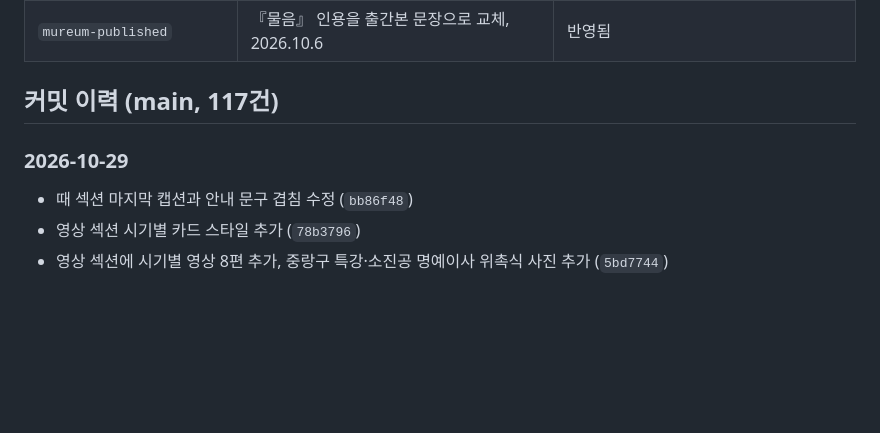
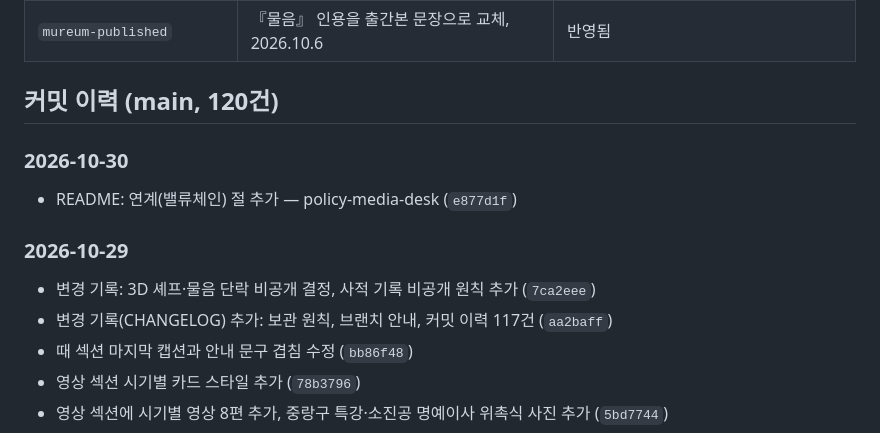
Before and after one commit to goodmorninghope-khs/policychef, a Markdown page: CHANGELOG.md, the part around one of its changes. Rendered like a GitHub page; blank space fills up the shorter version.

Commit message:
변경 기록 주간 갱신(2026-11-02): 새 커밋 3건, 웨이백 저장 링크 추가

```diff
--- a/CHANGELOG.md
+++ b/CHANGELOG.md
@@ -20,9 +21,14 @@ policychef.vercel.app(김현성 프로필·평전 사이트)의 변경 이력과
 | `fb-knots` | 물음의 계보에 페이스북에서 찾은 매듭 2개(2017.5, 2017.10), 2026.10.6 | 대부분 반영. 남은 단락 1개는 공개하지 않기로 함 (2026-10-29 결정) |
 | `mureum-published` | 『물음』 인용을 출간본 문장으로 교체, 2026.10.6 | 반영됨 |
 
-## 커밋 이력 (main, 117건)
+## 커밋 이력 (main, 120건)
+
+### 2026-10-30
+- README: 연계(밸류체인) 절 추가 — policy-media-desk (`e877d1f`)
 
 ### 2026-10-29
+- 변경 기록: 3D 셰프·물음 단락 비공개 결정, 사적 기록 비공개 원칙 추가 (`7ca2eee`)
+- 변경 기록(CHANGELOG) 추가: 보관 원칙, 브랜치 안내, 커밋 이력 117건 (`aa2baff`)
 - 때 섹션 마지막 캡션과 안내 문구 겹침 수정 (`bb86f48`)
 - 영상 섹션 시기별 카드 스타일 추가 (`78b3796`)
 - 영상 섹션에 시기별 영상 8편 추가, 중랑구 특강·소진공 명예이사 위촉식 사진 추가 (`5bd7744`)
```
Also changed, not shown: other parts of CHANGELOG.md (+2 -1 lines).
